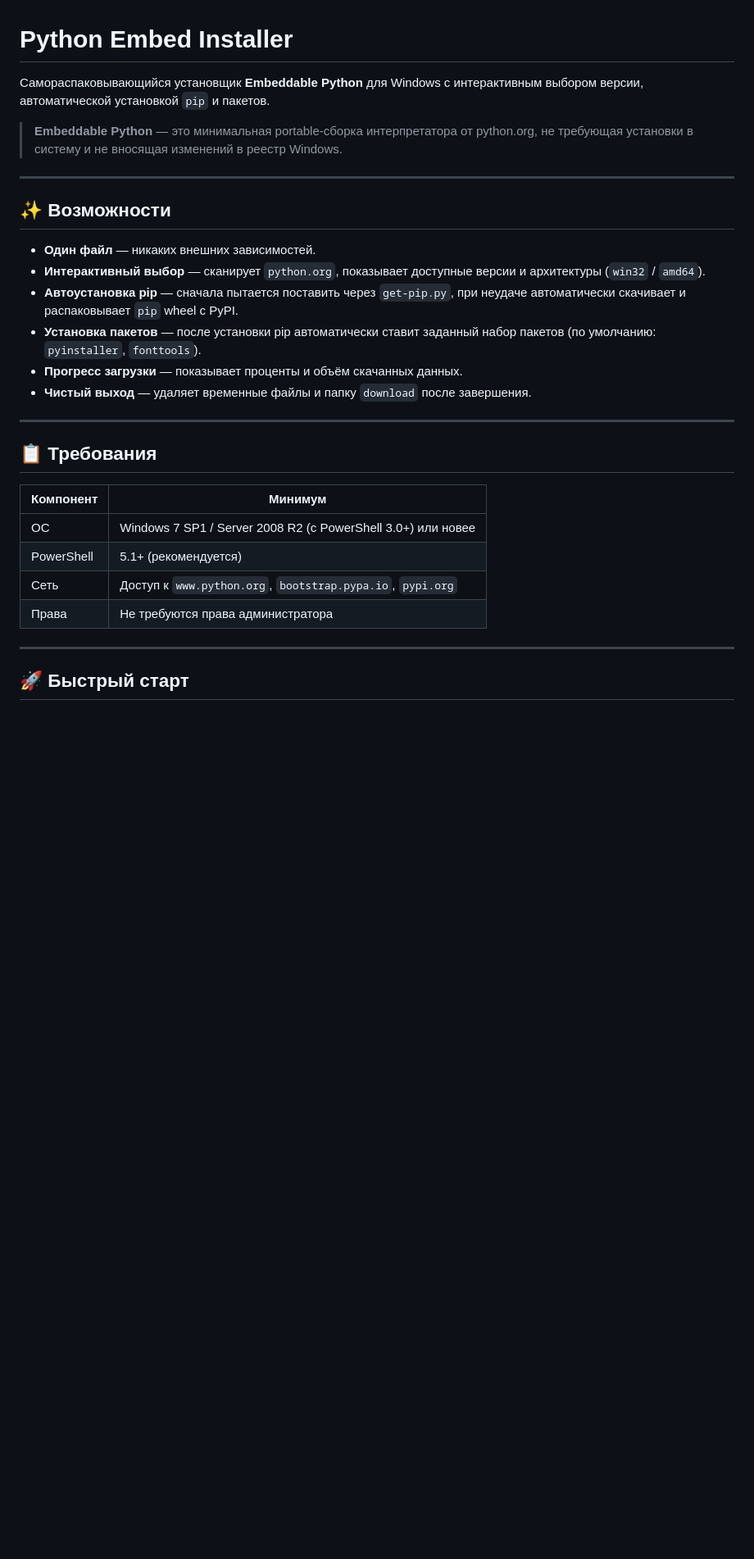
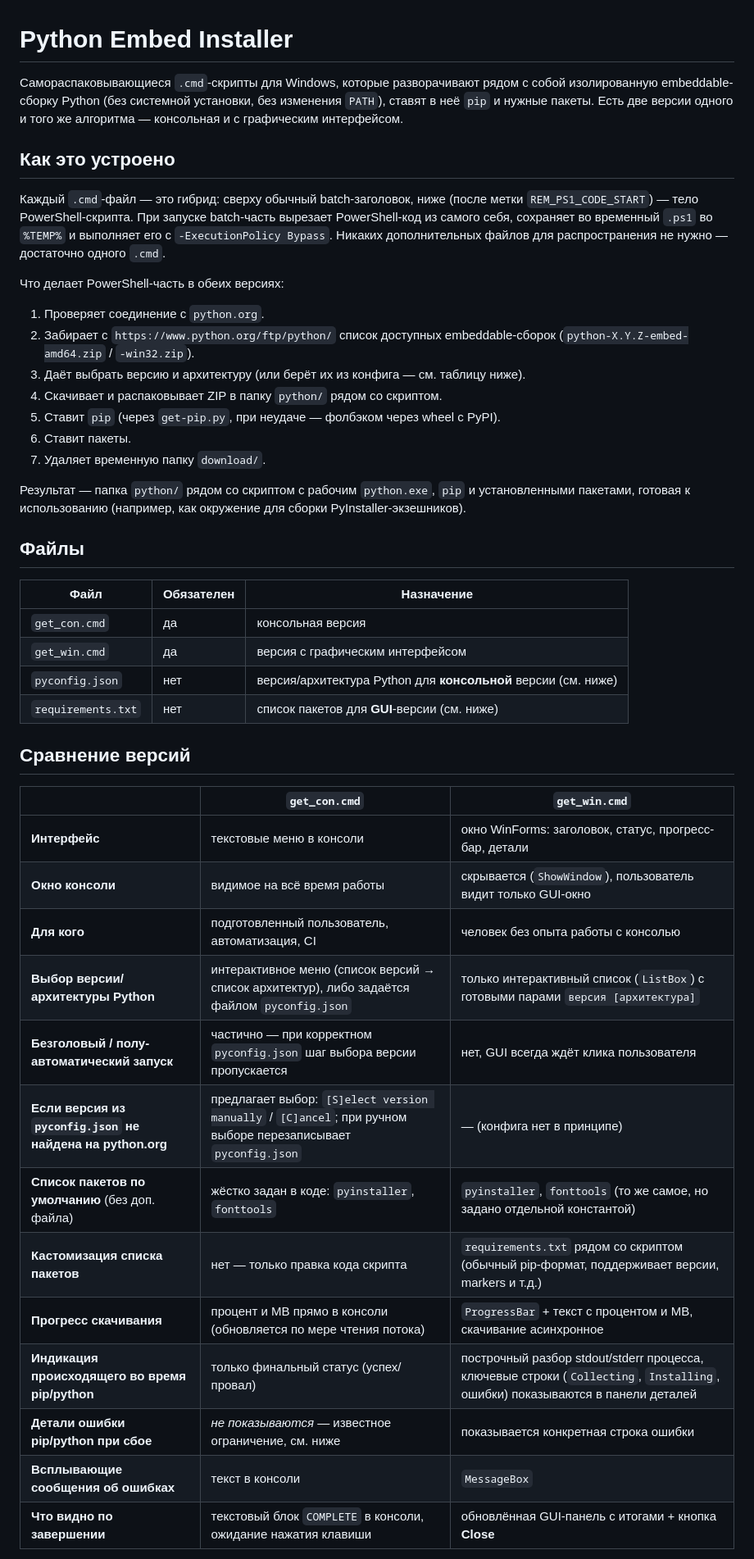
Before and after one commit to NuttShell/localpython_installer, a Markdown page: README.md, the part around one of its changes. Shown at 82% size. Rendered like a GitHub page; blank space fills up the shorter version.

```diff
--- a/README.md
+++ b/README.md
@@ -1,32 +1,56 @@
 # Python Embed Installer
 
-Самораспаковывающийся установщик **Embeddable Python** для Windows с интерактивным выбором версии, автоматической установкой `pip` и пакетов.
+Самораспаковывающиеся `.cmd`-скрипты для Windows, которые разворачивают рядом с собой
+изолированную embeddable-сборку Python (без системной установки, без изменения `PATH`),
+ставят в неё `pip` и нужные пакеты. Есть две версии одного и того же алгоритма — консольная
+и с графическим интерфейсом.
 
-> **Embeddable Python** — это минимальная portable-сборка интерпретатора от python.org, не требующая установки в систему и не вносящая изменений в реестр Windows.
+## Как это устроено
 
----
+Каждый `.cmd`-файл — это гибрид: сверху обычный batch-заголовок, ниже (после метки
+`REM_PS1_CODE_START`) — тело PowerShell-скрипта. При запуске batch-часть вырезает PowerShell-код
+из самого себя, сохраняет во временный `.ps1` во `%TEMP%` и выполняет его с
+`-ExecutionPolicy Bypass`. Никаких дополнительных файлов для распространения не нужно —
+достаточно одного `.cmd`.
 
-## ✨ Возможности
+Что делает PowerShell-часть в обеих версиях:
 
-- **Один файл** — никаких внешних зависимостей.
-- **Интерактивный выбор** — сканирует `python.org`, показывает доступные версии и архитектуры (`win32` / `amd64`).
-- **Автоустановка pip** — сначала пытается поставить через `get-pip.py`, при неудаче автоматически скачивает и распаковывает `pip` wheel с PyPI.
-- **Установка пакетов** — после установки pip автоматически ставит заданный набор пакетов (по умолчанию: `pyinstaller`, `fonttools`).
-- **Прогресс загрузки** — показывает проценты и объём скачанных данных.
-- **Чистый выход** — удаляет временные файлы и папку `download` после завершения.
+1. Проверяет соединение с `python.org`.
+2. Забирает с `https://www.python.org/ftp/python/` список доступных embeddable-сборок
+   (`python-X.Y.Z-embed-amd64.zip` / `-win32.zip`).
+3. Даёт выбрать версию и архитектуру (или берёт их из конфига — см. таблицу ниже).
+4. Скачивает и распаковывает ZIP в папку `python/` рядом со скриптом.
+5. Ставит `pip` (через `get-pip.py`, при неудаче — фолбэком через wheel с PyPI).
+6. Ставит пакеты.
+7. Удаляет временную папку `download/`.
 
----
+Результат — папка `python/` рядом со скриптом с рабочим `python.exe`, `pip` и установленными
+пакетами, готовая к использованию (например, как окружение для сборки PyInstaller-экзешников).
 
-## 📋 Требования
+## Файлы
 
-| Компонент | Минимум |
-|-----------|---------|
-| ОС | Windows 7 SP1 / Server 2008 R2 (с PowerShell 3.0+) или новее |
-| PowerShell | 5.1+ (рекомендуется) |
-| Сеть | Доступ к `www.python.org`, `bootstrap.pypa.io`, `pypi.org` |
-| Права | Не требуются права администратора |
+| Файл | Обязателен | Назначение |
+|---|---|---|
+| `get_con.cmd` | да | консольная версия |
+| `get_win.cmd` | да | версия с графическим интерфейсом |
+| `pyconfig.json` | нет | версия/архитектура Python для **консольной** версии (см. ниже) |
+| `requirements.txt` | нет | список пакетов для **GUI**-версии (см. ниже) |
 
----
+## Сравнение версий
 
-## 🚀 Быстрый старт
+| | `get_con.cmd` | `get_win.cmd` |
+|---|---|---|
+| **Интерфейс** | текстовые меню в консоли | окно WinForms: заголовок, статус, прогресс-бар, детали |
+| **Окно консоли** | видимое на всё время работы | скрывается (`ShowWindow`), пользователь видит только GUI-окно |
+| **Для кого** | подготовленный пользователь, автоматизация, CI | человек без опыта работы с консолью |
+| **Выбор версии/архитектуры Python** | интерактивное меню (список версий → список архитектур), либо задаётся файлом `pyconfig.json` | только интерактивный список (`ListBox`) с готовыми парами `версия [архитектура]` |
+| **Безголовый / полу-автоматический запуск** | частично — при корректном `pyconfig.json` шаг выбора версии пропускается | нет, GUI всегда ждёт клика пользователя |
+| **Если версия из `pyconfig.json` не найдена на python.org** | предлагает выбор: `[S]elect version manually` / `[C]ancel`; при ручном выборе перезаписывает `pyconfig.json` | — (конфига нет в принципе) |
+| **Список пакетов по умолчанию** (без доп. файла) | жёстко задан в коде: `pyinstaller`, `fonttools` | `pyinstaller`, `fonttools` (то же самое, но задано отдельной константой) |
+| **Кастомизация списка пакетов** | нет — только правка кода скрипта | `requirements.txt` рядом со скриптом (обычный pip-формат, поддерживает версии, markers и т.д.) |
+| **Прогресс скачивания** | процент и MB прямо в консоли (обновляется по мере чтения потока) | `ProgressBar` + текст с процентом и MB, скачивание асинхронное |
+| **Индикация происходящего во время pip/python** | только финальный статус (успех/провал) | построчный разбор stdout/stderr процесса, ключевые строки (`Collecting`, `Installing`, ошибки) показываются в панели деталей |
+| **Детали ошибки pip/python при сбое** | *не показываются* — известное ограничение, см. ниже | показывается конкретная строка ошибки |
+| **Всплывающие сообщения об ошибках** | текст в консоли | `MessageBox` |
+| **Что видно по завершении** | текстовый блок `COMPLETE` в консоли, ожидание нажатия клавиши | обновлённая GUI-панель с итогами + кнопка **Close** |
 
```
Also changed, not shown: other parts of README.md (+48 -47 lines).
